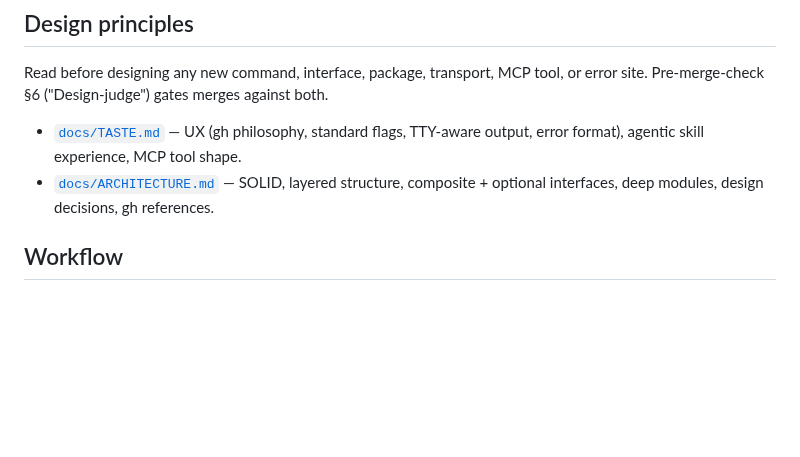
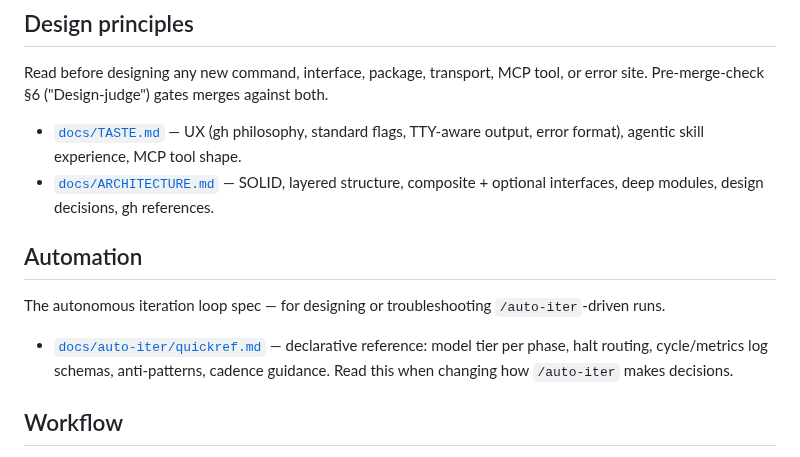
Before and after one commit to proggarapsody/bitbottle, a Markdown page: AGENTS.md, the part around the change. Rendered like a GitHub page; blank space fills up the shorter version.

```diff
--- a/AGENTS.md
+++ b/AGENTS.md
@@ -12,6 +12,12 @@ Read before designing any new command, interface, package, transport, MCP tool,
 
 - [`docs/TASTE.md`](docs/TASTE.md) — UX (gh philosophy, standard flags, TTY-aware output, error format), agentic skill experience, MCP tool shape.
 - [`docs/ARCHITECTURE.md`](docs/ARCHITECTURE.md) — SOLID, layered structure, composite + optional interfaces, deep modules, design decisions, gh references.
+
+## Automation
+
+The autonomous iteration loop spec — for designing or troubleshooting `/auto-iter`-driven runs.
+
+- [`docs/auto-iter/quickref.md`](docs/auto-iter/quickref.md) — declarative reference: model tier per phase, halt routing, cycle/metrics log schemas, anti-patterns, cadence guidance. Read this when changing how `/auto-iter` makes decisions.
 
 ## Workflow
 
```
Also changed, not shown: docs/auto-iter/quickref.md (added, +230 -0 lines).
